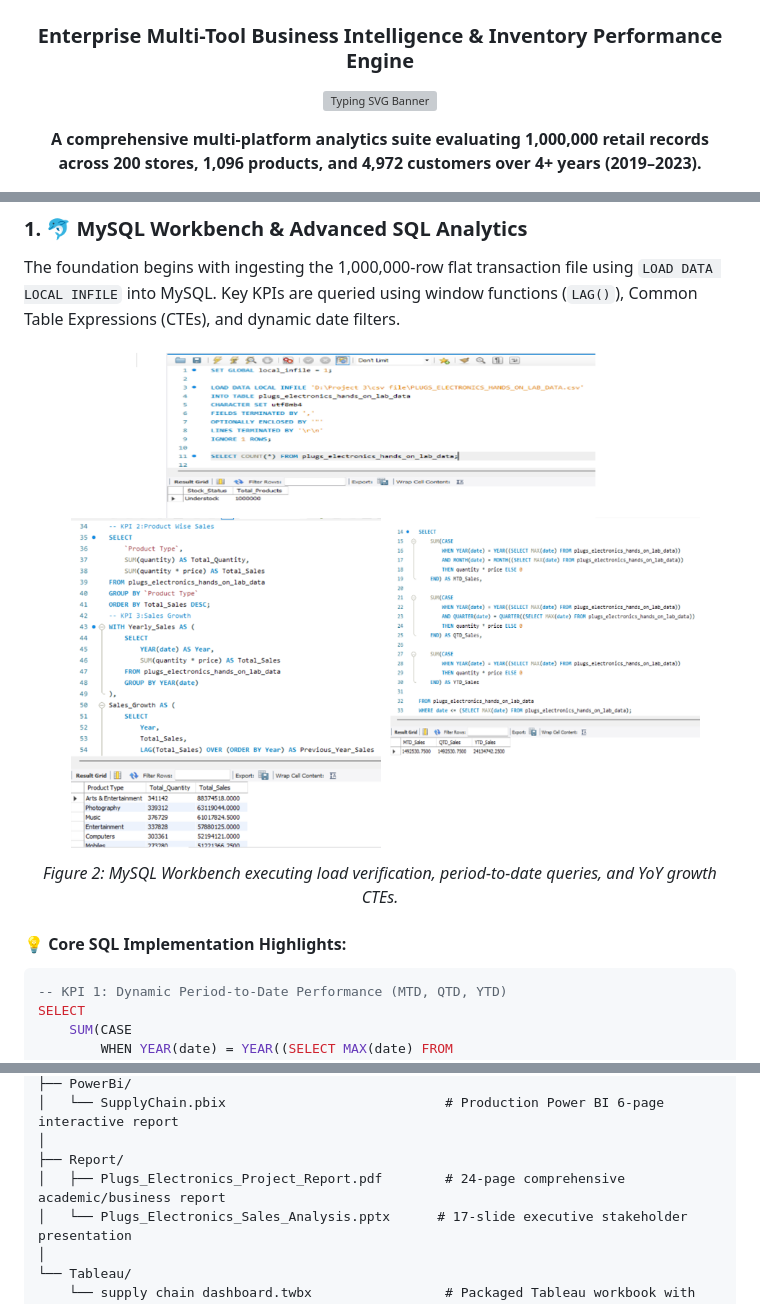
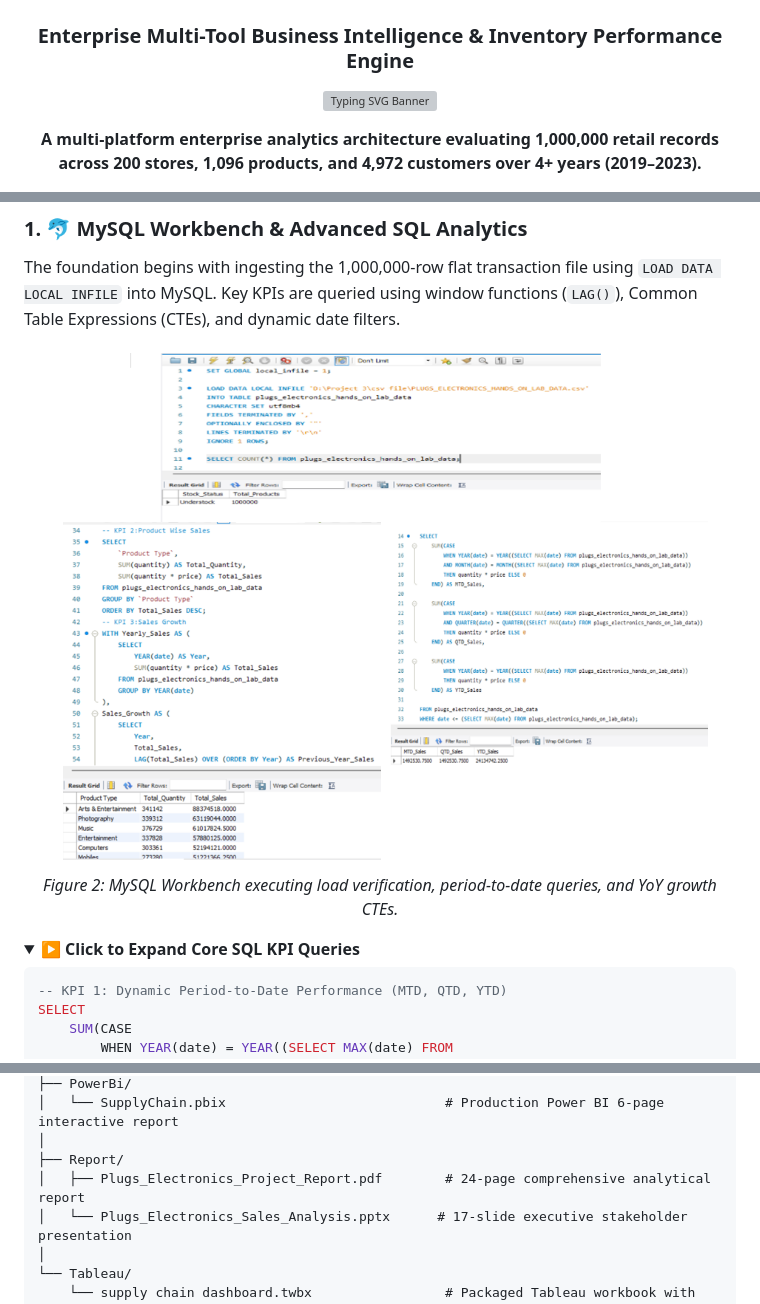
Before and after one commit to Akshay-Notfound/supply-chain, a Markdown page: README.md, 3 parts joined by grey strips. Drawn GitHub-style; folded sections open; grey boxes are pictures that could not be loaded.

````diff
--- a/README.md
+++ b/README.md
@@ -7,6 +7,6 @@
 
 <p align="center">
-  <strong>A comprehensive multi-platform analytics suite evaluating 1,000,000 retail records across 200 stores, 1,096 products, and 4,972 customers over 4+ years (2019–2023).</strong>
+  <strong>A multi-platform enterprise analytics architecture evaluating 1,000,000 retail records across 200 stores, 1,096 products, and 4,972 customers over 4+ years (2019–2023).</strong>
 </p>
 
 <!-- Project Badges -->
@@ -166,12 +189,14 @@ erDiagram
 The foundation begins with ingesting the 1,000,000-row flat transaction file using `LOAD DATA LOCAL INFILE` into MySQL. Key KPIs are queried using window functions (`LAG()`), Common Table Expressions (CTEs), and dynamic date filters.
 
 <p align="center">
-  <img src="assets/mysql_workbench_queries.png" alt="MySQL Workbench SQL Analysis" width="90%" style="border-radius: 8px; border: 1px solid #334155;" />
+  <img src="assets/mysql_workbench_queries.png" alt="MySQL Workbench SQL Analysis" width="92%" style="border-radius: 8px; border: 1px solid #334155;" />
   <br />
   <em>Figure 2: MySQL Workbench executing load verification, period-to-date queries, and YoY growth CTEs.</em>
 </p>
 
-#### 💡 Core SQL Implementation Highlights:
+<details>
+<summary><b>▶ Click to Expand Core SQL KPI Queries</b></summary>
+
 ```sql
 -- KPI 1: Dynamic Period-to-Date Performance (MTD, QTD, YTD)
 SELECT
@@ -334,7 +371,7 @@ supply-chain/
 │   └── SupplyChain.pbix                            # Production Power BI 6-page interactive report
 │
 ├── Report/
-│   ├── Plugs_Electronics_Project_Report.pdf        # 24-page comprehensive academic/business report
+│   ├── Plugs_Electronics_Project_Report.pdf        # 24-page comprehensive analytical report
 │   └── Plugs_Electronics_Sales_Analysis.pptx      # 17-slide executive stakeholder presentation
 │
 └── Tableau/
````
Also changed, not shown: other parts of README.md (+56 -21 lines), assets/dashboard_showcase.gif, assets/data_pipeline_flow.gif (added), assets/kpi_metrics_ticker.gif (added).
